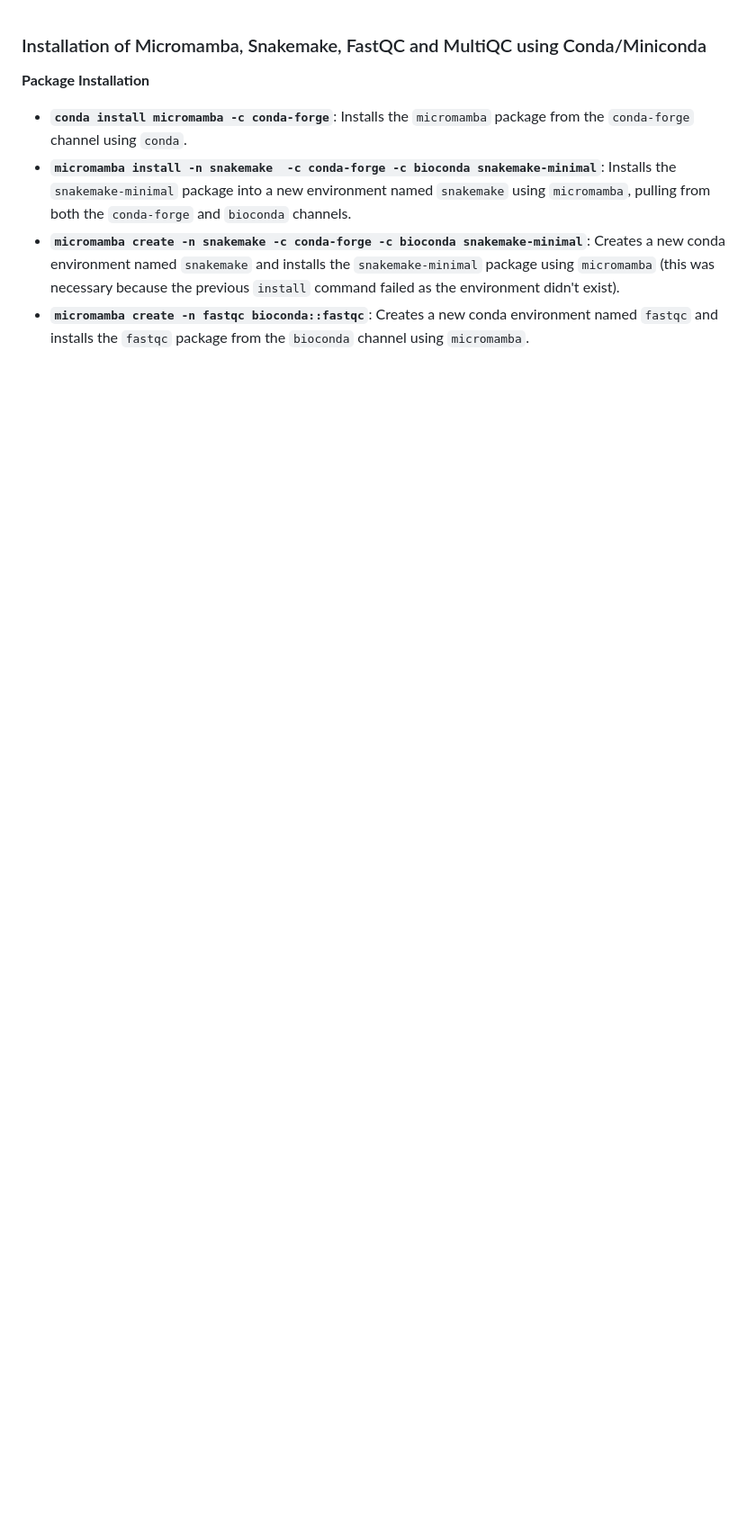
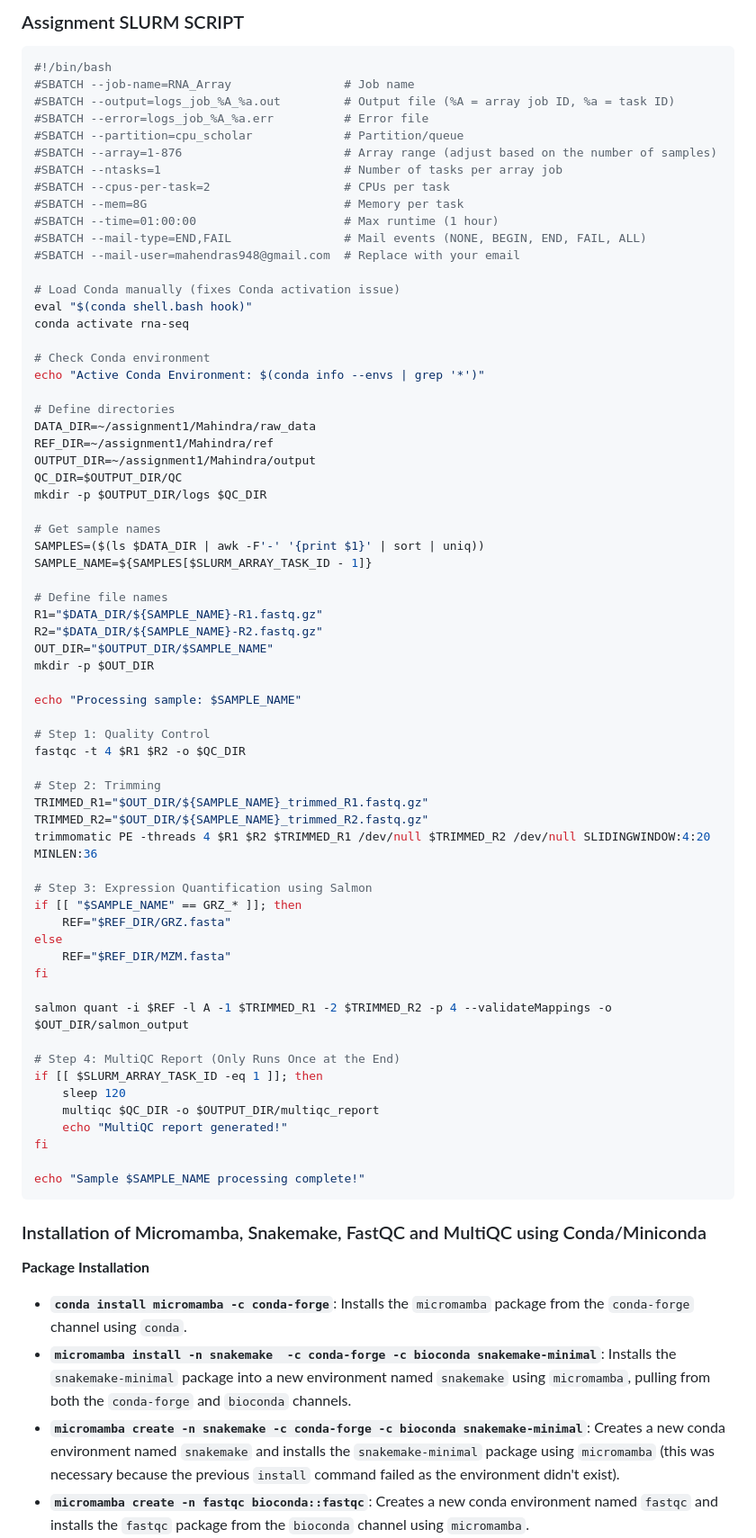
Before and after one commit to Mahendra687/HPC_Genomics, a Markdown page: README.md, the part around the change. Shown at 90% size. Rendered like a GitHub page; blank space fills up the shorter version.

````diff
--- a/README.md
+++ b/README.md
@@ -1,3 +1,71 @@
+### Assignment SLURM SCRIPT
+```bash
+#!/bin/bash
+#SBATCH --job-name=RNA_Array                # Job name
+#SBATCH --output=logs_job_%A_%a.out         # Output file (%A = array job ID, %a = task ID)
+#SBATCH --error=logs_job_%A_%a.err          # Error file
+#SBATCH --partition=cpu_scholar             # Partition/queue
+#SBATCH --array=1-876                       # Array range (adjust based on the number of samples)
+#SBATCH --ntasks=1                          # Number of tasks per array job
+#SBATCH --cpus-per-task=2                   # CPUs per task
+#SBATCH --mem=8G                            # Memory per task
+#SBATCH --time=01:00:00                     # Max runtime (1 hour)
+#SBATCH --mail-type=END,FAIL                # Mail events (NONE, BEGIN, END, FAIL, ALL)
+#SBATCH --mail-user=mahendras948@gmail.com  # Replace with your email
+
+# Load Conda manually (fixes Conda activation issue)
+eval "$(conda shell.bash hook)"
+conda activate rna-seq
+
+# Check Conda environment
+echo "Active Conda Environment: $(conda info --envs | grep '*')"
+
+# Define directories
+DATA_DIR=~/assignment1/Mahindra/raw_data
+REF_DIR=~/assignment1/Mahindra/ref
+OUTPUT_DIR=~/assignment1/Mahindra/output
+QC_DIR=$OUTPUT_DIR/QC
+mkdir -p $OUTPUT_DIR/logs $QC_DIR
+
+# Get sample names
+SAMPLES=($(ls $DATA_DIR | awk -F'-' '{print $1}' | sort | uniq))
+SAMPLE_NAME=${SAMPLES[$SLURM_ARRAY_TASK_ID - 1]}
+
+# Define file names
+R1="$DATA_DIR/${SAMPLE_NAME}-R1.fastq.gz"
+R2="$DATA_DIR/${SAMPLE_NAME}-R2.fastq.gz"
+OUT_DIR="$OUTPUT_DIR/$SAMPLE_NAME"
+mkdir -p $OUT_DIR
+
+echo "Processing sample: $SAMPLE_NAME"
+
+# Step 1: Quality Control
+fastqc -t 4 $R1 $R2 -o $QC_DIR
+
+# Step 2: Trimming
+TRIMMED_R1="$OUT_DIR/${SAMPLE_NAME}_trimmed_R1.fastq.gz"
+TRIMMED_R2="$OUT_DIR/${SAMPLE_NAME}_trimmed_R2.fastq.gz"
+trimmomatic PE -threads 4 $R1 $R2 $TRIMMED_R1 /dev/null $TRIMMED_R2 /dev/null SLIDINGWINDOW:4:20 MINLEN:36
+
+# Step 3: Expression Quantification using Salmon
+if [[ "$SAMPLE_NAME" == GRZ_* ]]; then
+    REF="$REF_DIR/GRZ.fasta"
+else
+    REF="$REF_DIR/MZM.fasta"
+fi
+
+salmon quant -i $REF -l A -1 $TRIMMED_R1 -2 $TRIMMED_R2 -p 4 --validateMappings -o $OUT_DIR/salmon_output
+
+# Step 4: MultiQC Report (Only Runs Once at the End)
+if [[ $SLURM_ARRAY_TASK_ID -eq 1 ]]; then
+    sleep 120
+    multiqc $QC_DIR -o $OUTPUT_DIR/multiqc_report
+    echo "MultiQC report generated!"
+fi
+
+echo "Sample $SAMPLE_NAME processing complete!"
+```
+
 ### Installation of Micromamba, Snakemake, FastQC and MultiQC using Conda/Miniconda
 
 **Package Installation**
````
